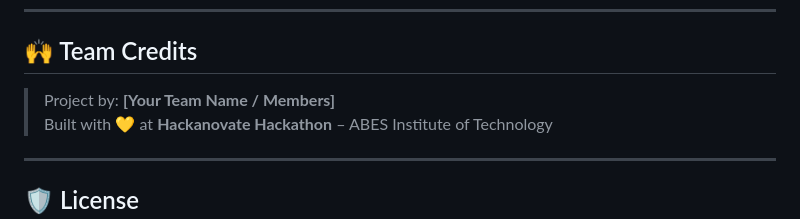
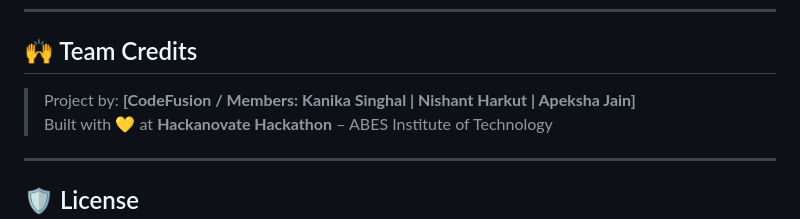
Before and after one commit to Apeksha-22/Hacknovate-6.0-CodeFusion-Hogwart, a Markdown page: README.md, the part around the change. Drawn GitHub-style.

```diff
--- a/README.md
+++ b/README.md
@@ -146,7 +146,7 @@ hogwarts-os/
 
 ## 🙌 Team Credits
 
-> Project by: **[Your Team Name / Members]**
+> Project by: **[CodeFusion / Members: Kanika Singhal | Nishant Harkut | Apeksha Jain]**
 > Built with 💛 at **Hackanovate Hackathon** – ABES Institute of Technology
 
 ---
```
